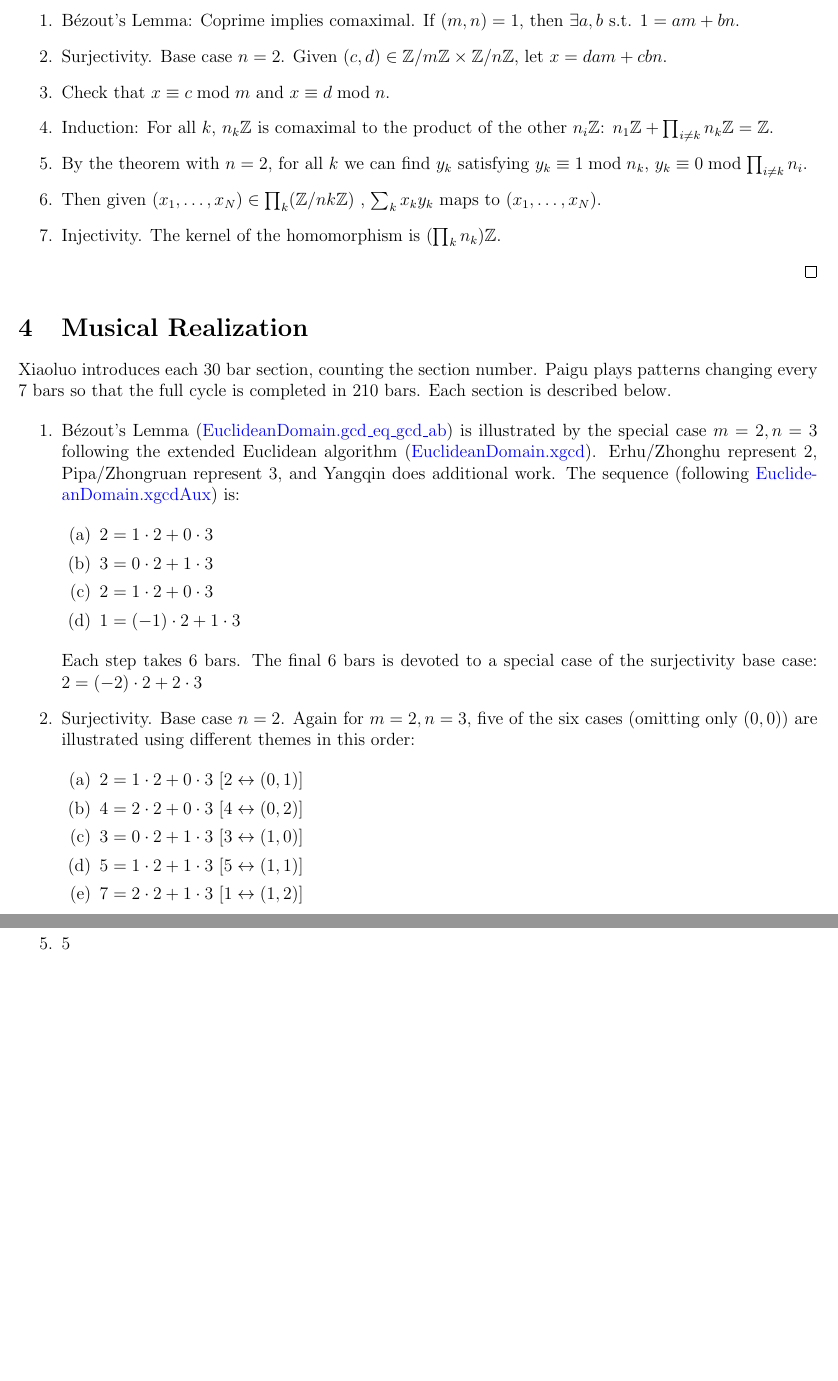
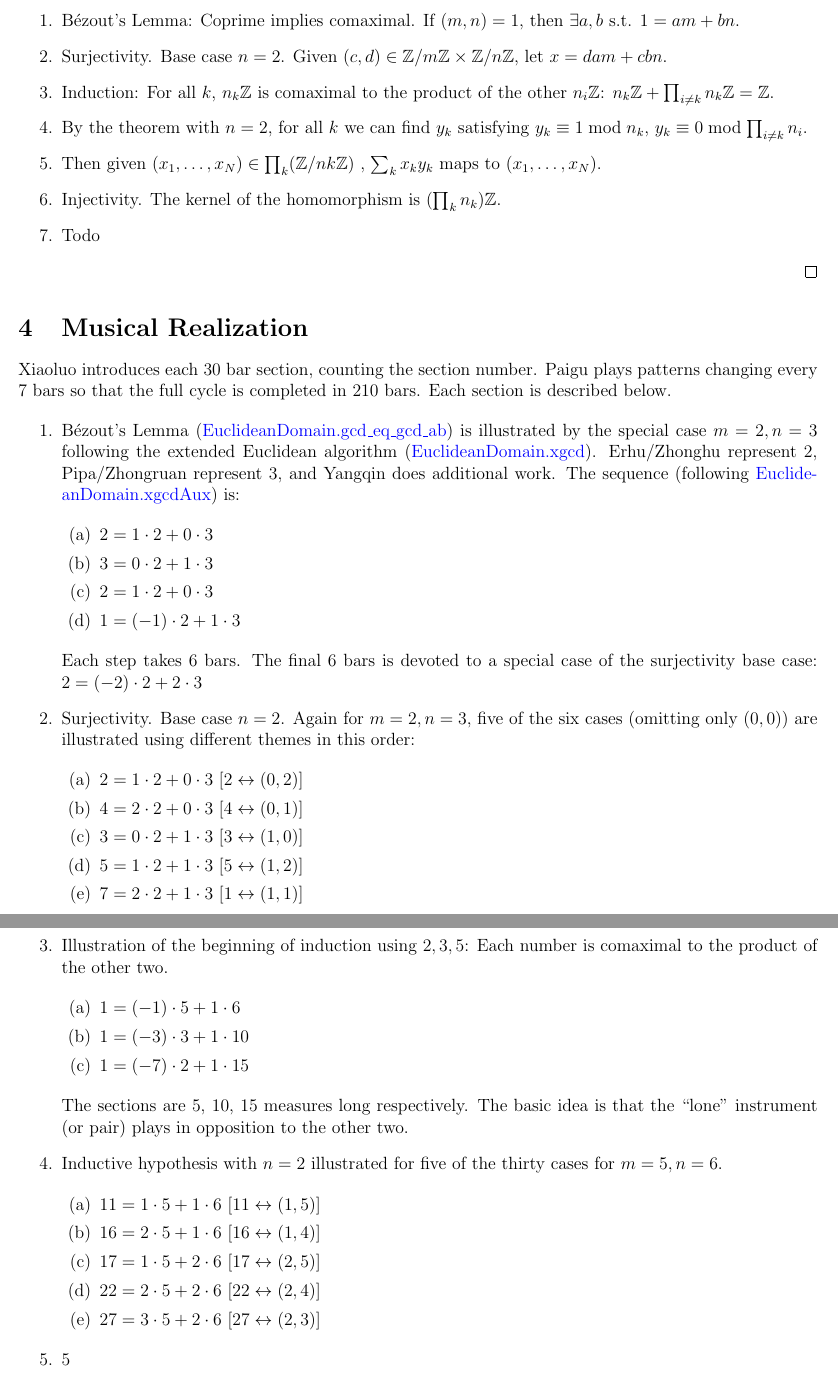
Before and after one commit to halfaya/CRT, a LaTeX document (doc/crt.tex): two parts of pages 2 and 3 of 3, joined at a grey line, cut so that both start at the same text, the shorter picture padded with empty space. Compiled offline with pdfLaTeX.

Commit message:
start slides

```diff
--- a/doc/crt.tex
+++ b/doc/crt.tex
@@ -78,10 +78,9 @@ Divide into 7 one-minute sections of 30 bars of music.
       then $\exists a,b \text{ s.t. } 1 = am + bn$.
     \item Surjectivity. Base case $n=2$. Given $(c,d) \in \mathbb{Z} /
       m\mathbb{Z} \times \mathbb{Z} / n\mathbb{Z}$, let $x =dam + cbn$.
-    \item Check that $x \equiv c \bmod m$ and $x \equiv d \bmod n$.
     \item Induction: For all $k$, $n_k\mathbb{Z}$ is comaximal to the
-      product of the other $n_i\mathbb{Z}$: $n_1\mathbb{Z} + \prod_{i
-        \ne k}n_k\mathbb{Z} = \mathbb{Z}$.
+      product of the other $n_i\mathbb{Z}$: $n_k\mathbb{Z} + \prod_{i
+      \ne k}n_k\mathbb{Z} = \mathbb{Z}$.
     \item By the theorem with $n=2$, for all $k$ we can find $y_k$
       satisfying $y_k \equiv 1 \bmod n_k$, $y_k \equiv 0 \bmod \prod_{i\ne
         k}n_i$.
@@ -89,6 +88,7 @@ Divide into 7 one-minute sections of 30 bars of music.
       nk\mathbb{Z})$ , $\sum_k x_ky_k$ maps to $(x_1,\ldots,x_N)$.
     \item Injectivity. The kernel of the homomorphism is
       $(\prod_k n_k)\mathbb{Z}$.
+    \item Todo
   \end{enumerate}
 \end{proof}
 
@@ -125,15 +125,37 @@ Again for $m = 2, n = 3$, five of the six cases (omitting only
   $(0,0)$) are illustrated using different themes in this order:
 
 \begin{enumerate}
-\item $2 = 1\cdot 2 + 0\cdot 3$ [$2 \leftrightarrow (0,1)]$
-\item $4 = 2\cdot 2 + 0\cdot 3$ [$4 \leftrightarrow (0,2)]$
+\item $2 = 1\cdot 2 + 0\cdot 3$ [$2 \leftrightarrow (0,2)]$
+\item $4 = 2\cdot 2 + 0\cdot 3$ [$4 \leftrightarrow (0,1)]$
 \item $3 = 0\cdot 2 + 1\cdot 3$ [$3 \leftrightarrow (1,0)]$
-\item $5 = 1\cdot 2 + 1\cdot 3$ [$5 \leftrightarrow (1,1)]$
-\item $7 = 2\cdot 2 + 1\cdot 3$ [$1 \leftrightarrow (1,2)]$
+\item $5 = 1\cdot 2 + 1\cdot 3$ [$5 \leftrightarrow (1,2)]$
+\item $7 = 2\cdot 2 + 1\cdot 3$ [$1 \leftrightarrow (1,1)]$
 \end{enumerate}
 
-\item 3
-\item 4
+\item Illustration of the beginning of induction using $2,3,5$: Each
+  number is comaximal to the product of the other two.
+
+\begin{enumerate}
+\item $1 = (-1)\cdot 5 + 1\cdot 6$
+\item $1 = (-3)\cdot 3 + 1\cdot 10$
+\item $1 = (-7)\cdot 2 + 1\cdot 15$
+\end{enumerate}
+
+The sections are 5, 10, 15 measures long respectively. The basic idea
+is that the ``lone'' instrument (or pair) plays in opposition to the
+other two.
+
+\item Inductive hypothesis with $n=2$ illustrated for five of the
+  thirty cases for $m = 5, n = 6$.
+
+\begin{enumerate}
+\item $11 = 1\cdot 5 + 1\cdot 6$ [$11 \leftrightarrow (1,5)]$
+\item $16 = 2\cdot 5 + 1\cdot 6$ [$16 \leftrightarrow (1,4)]$
+\item $17 = 1\cdot 5 + 2\cdot 6$ [$17 \leftrightarrow (2,5)]$
+\item $22 = 2\cdot 5 + 2\cdot 6$ [$22 \leftrightarrow (2,4)]$
+\item $27 = 3\cdot 5 + 2\cdot 6$ [$27 \leftrightarrow (2,3)]$
+\end{enumerate}
+
 \item 5
 \item 6
 \item 7
```
Also changed, not shown: doc/crt.pdf, 2 other files.
